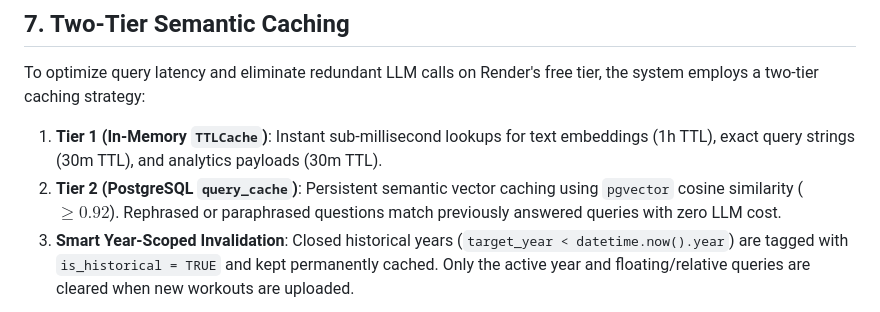
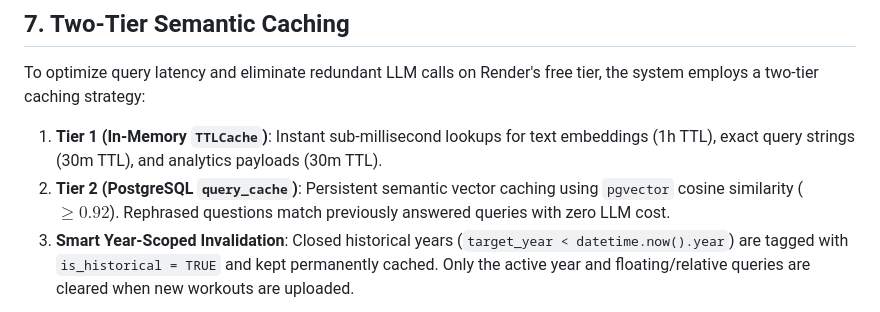
Before and after one commit to pugmarx/strava-insights-rag, a Markdown page: docs/overview.md, the part around one of its changes. Drawn GitHub-style.

````diff
--- a/docs/overview.md
+++ b/docs/overview.md
@@ -129,7 +129,7 @@ WITH (lists = 100);
 To optimize query latency and eliminate redundant LLM calls on Render's free tier, the system employs a two-tier caching strategy:
 
 1. **Tier 1 (In-Memory `TTLCache`)**: Instant sub-millisecond lookups for text embeddings (1h TTL), exact query strings (30m TTL), and analytics payloads (30m TTL).
-2. **Tier 2 (PostgreSQL `query_cache`)**: Persistent semantic vector caching using `pgvector` cosine similarity ($\ge 0.92$). Rephrased or paraphrased questions match previously answered queries with zero LLM cost.
+2. **Tier 2 (PostgreSQL `query_cache`)**: Persistent semantic vector caching using `pgvector` cosine similarity ($\ge 0.92$). Rephrased questions match previously answered queries with zero LLM cost.
 3. **Smart Year-Scoped Invalidation**: Closed historical years (`target_year < datetime.now().year`) are tagged with `is_historical = TRUE` and kept permanently cached. Only the active year and floating/relative queries are cleared when new workouts are uploaded.
 
 ```mermaid
````
Also changed, not shown: other parts of docs/overview.md (+3 -6 lines), readme.md (+39 -41 lines).
